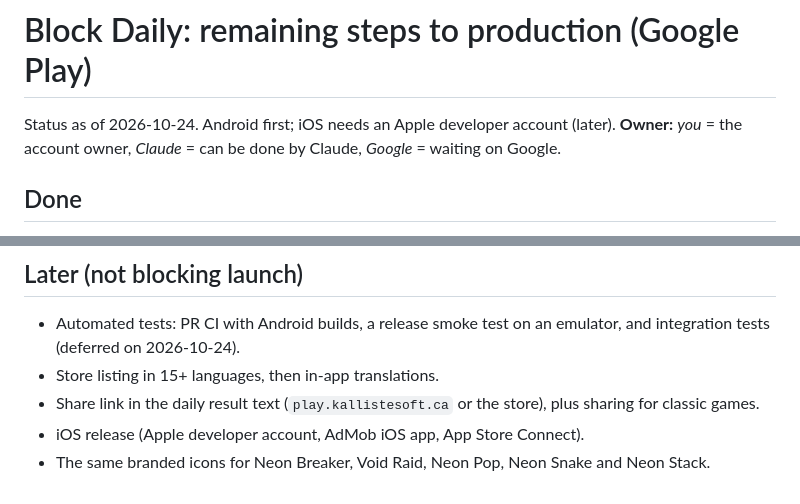
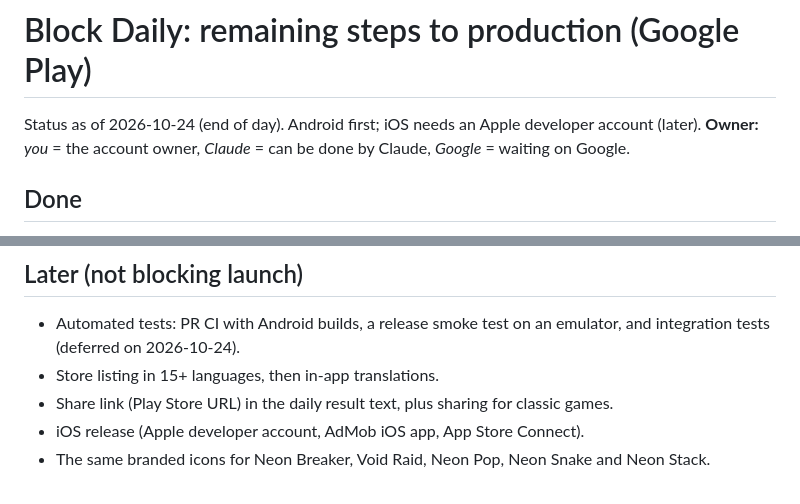
Before and after one commit to jefottavi-tech/BlockDaily, a Markdown page: PRODUCTION.md, 2 parts joined by grey strips. Rendered like a GitHub page.

```diff
--- a/PRODUCTION.md
+++ b/PRODUCTION.md
@@ -1,6 +1,6 @@
 # Block Daily: remaining steps to production (Google Play)
 
-Status as of 2026-10-24. Android first; iOS needs an Apple developer account (later).
+Status as of 2026-10-24 (end of day). Android first; iOS needs an Apple developer account (later).
 **Owner:** *you* = the account owner, *Claude* = can be done by Claude, *Google* = waiting on Google.
 
 ## Done
@@ -68,6 +65,6 @@ Status as of 2026-10-24. Android first; iOS needs an Apple developer account (la
 
 - Automated tests: PR CI with Android builds, a release smoke test on an emulator, and integration tests (deferred on 2026-10-24).
 - Store listing in 15+ languages, then in-app translations.
-- Share link in the daily result text (`play.kallistesoft.ca` or the store), plus sharing for classic games.
+- Share link (Play Store URL) in the daily result text, plus sharing for classic games.
 - iOS release (Apple developer account, AdMob iOS app, App Store Connect).
 - The same branded icons for Neon Breaker, Void Raid, Neon Pop, Neon Snake and Neon Stack.
```
Also changed, not shown: other parts of PRODUCTION.md (+14 -17 lines).
